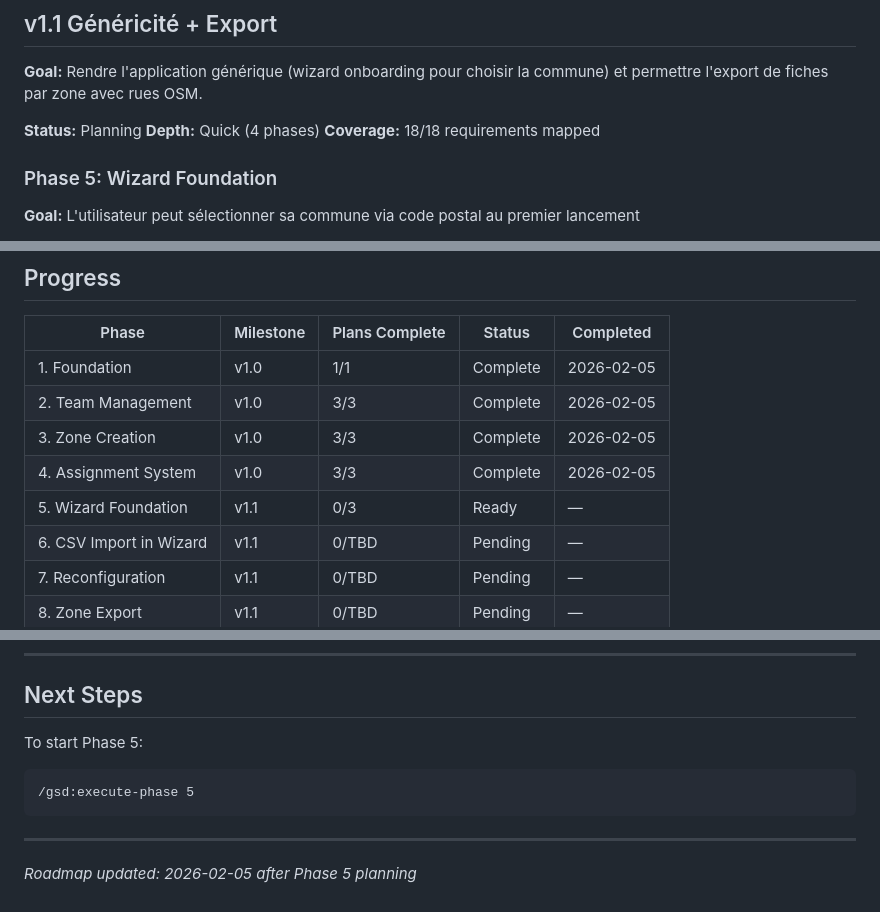
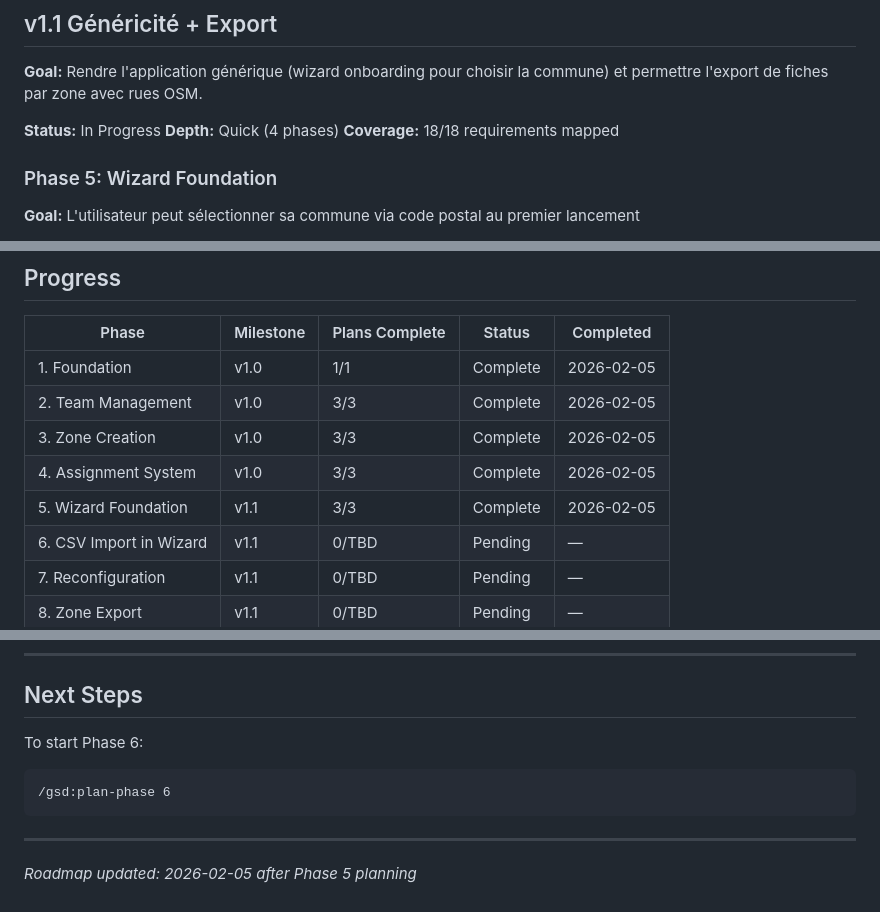
Before and after one commit to mmaudet/flyermap, a Markdown page: .planning/ROADMAP.md, 3 parts joined by grey strips. Rendered like a GitHub page.

````diff
--- a/.planning/ROADMAP.md
+++ b/.planning/ROADMAP.md
@@ -11,7 +11,7 @@
 
 **Goal:** Rendre l'application générique (wizard onboarding pour choisir la commune) et permettre l'export de fiches par zone avec rues OSM.
 
-**Status:** Planning
+**Status:** In Progress
 **Depth:** Quick (4 phases)
 **Coverage:** 18/18 requirements mapped
 
@@ -122,7 +122,7 @@ Plans:
 | 2. Team Management | v1.0 | 3/3 | Complete | 2026-02-05 |
 | 3. Zone Creation | v1.0 | 3/3 | Complete | 2026-02-05 |
 | 4. Assignment System | v1.0 | 3/3 | Complete | 2026-02-05 |
-| 5. Wizard Foundation | v1.1 | 0/3 | Ready | — |
+| 5. Wizard Foundation | v1.1 | 3/3 | Complete | 2026-02-05 |
 | 6. CSV Import in Wizard | v1.1 | 0/TBD | Pending | — |
 | 7. Reconfiguration | v1.1 | 0/TBD | Pending | — |
 | 8. Zone Export | v1.1 | 0/TBD | Pending | — |
@@ -147,9 +147,9 @@ See [v1.0 Archive](milestones/v1.0-ROADMAP.md) for full details.
 
 ## Next Steps
 
-To start Phase 5:
+To start Phase 6:
 ```
-/gsd:execute-phase 5
+/gsd:plan-phase 6
 ```
 
 ---
````
Also changed, not shown: other parts of .planning/ROADMAP.md (+3 -3 lines), 1 other file.
